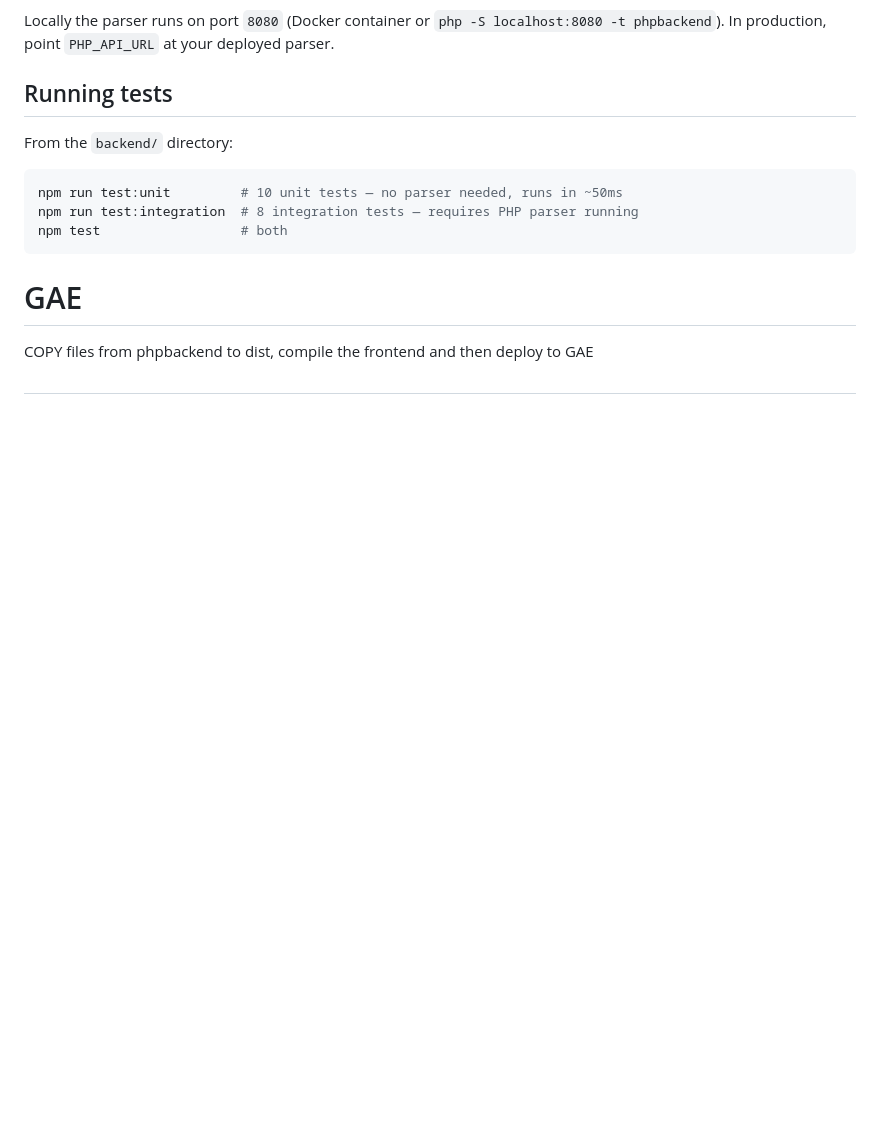
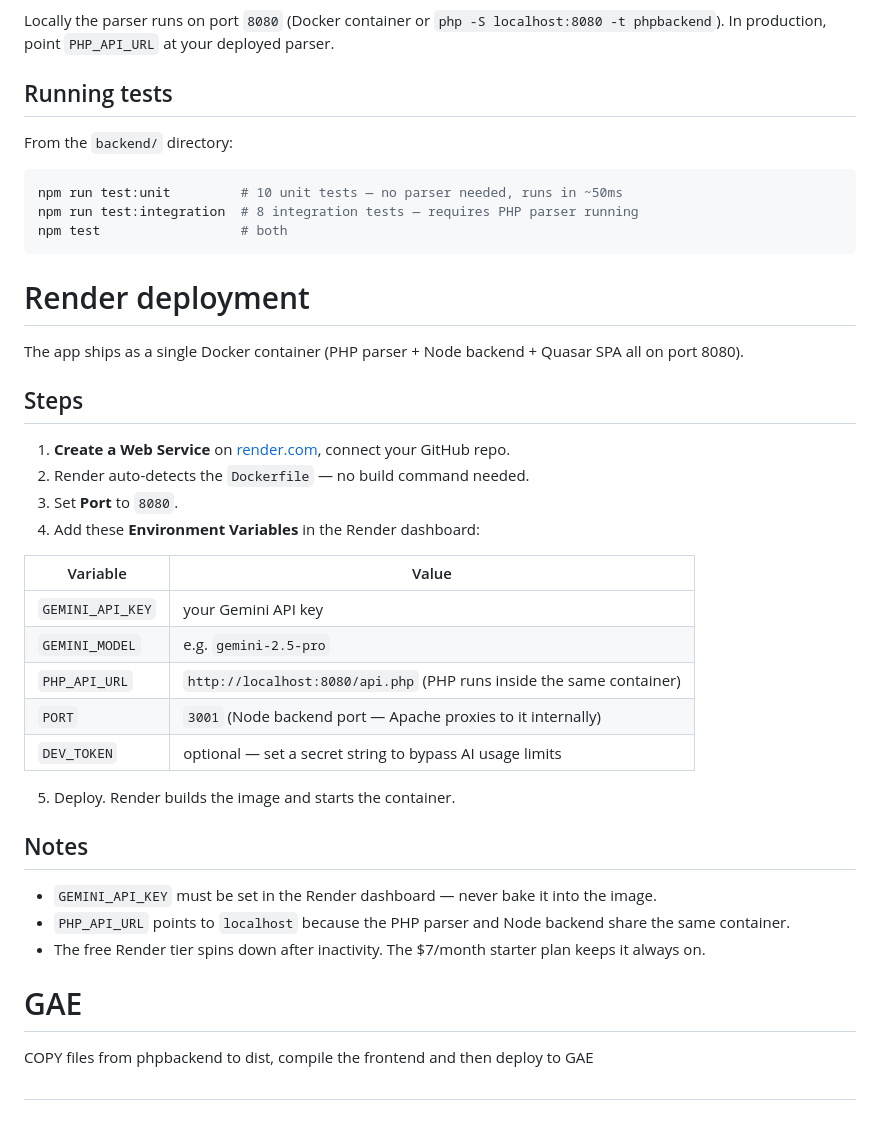
Before and after one commit to virtualvinodh/avalokitam, a Markdown page: README.md, the part around the change. Drawn GitHub-style; blank space fills up the shorter version.

Commit message:
Add Render deployment guide to README
Co-Authored-By: Claude Sonnet 4.6 <noreply@anthropic.com>

````diff
--- a/README.md
+++ b/README.md
@@ -73,6 +73,33 @@ npm run test:integration  # 8 integration tests — requires PHP parser running
 npm test                  # both
 ```
 
+# Render deployment
+
+The app ships as a single Docker container (PHP parser + Node backend + Quasar SPA all on port 8080).
+
+## Steps
+
+1. **Create a Web Service** on [render.com](https://render.com), connect your GitHub repo.
+2. Render auto-detects the `Dockerfile` — no build command needed.
+3. Set **Port** to `8080`.
+4. Add these **Environment Variables** in the Render dashboard:
+
+| Variable | Value |
+|----------|-------|
+| `GEMINI_API_KEY` | your Gemini API key |
+| `GEMINI_MODEL` | e.g. `gemini-2.5-pro` |
+| `PHP_API_URL` | `http://localhost:8080/api.php` (PHP runs inside the same container) |
+| `PORT` | `3001` (Node backend port — Apache proxies to it internally) |
+| `DEV_TOKEN` | optional — set a secret string to bypass AI usage limits |
+
+5. Deploy. Render builds the image and starts the container.
+
+## Notes
+
+- `GEMINI_API_KEY` must be set in the Render dashboard — never bake it into the image.
+- `PHP_API_URL` points to `localhost` because the PHP parser and Node backend share the same container.
+- The free Render tier spins down after inactivity. The $7/month starter plan keeps it always on.
+
 # GAE
 
 COPY files from phpbackend to dist, compile the frontend and then deploy to GAE
````
